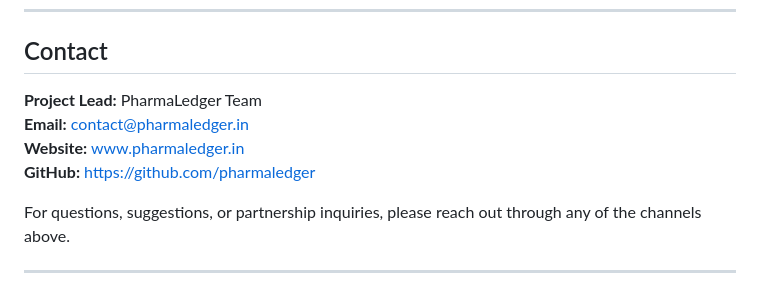
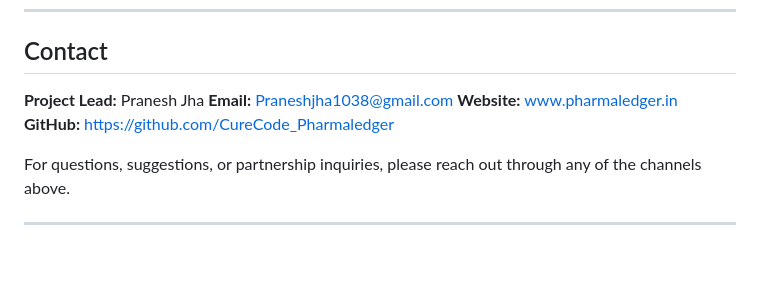
Before and after one commit to PraneshJha1038/CureCode_PharmaLedger, a Markdown page: pharmaledger-readme.md, the part around the change. Rendered like a GitHub page; blank space fills up the shorter version.

Commit message:
Update contact information in README

```diff
--- a/pharmaledger-readme.md
+++ b/pharmaledger-readme.md
@@ -351,10 +351,10 @@ This project is licensed under the MIT License. See LICENSE file for details.
 
 ## Contact
 
-**Project Lead:** PharmaLedger Team
-**Email:** contact@pharmaledger.in
+**Project Lead:** Pranesh Jha
+**Email:** Praneshjha1038@gmail.com
 **Website:** www.pharmaledger.in
-**GitHub:** https://github.com/pharmaledger
+**GitHub:** https://github.com/CureCode_Pharmaledger
 
 For questions, suggestions, or partnership inquiries, please reach out through any of the channels above.
 
```
